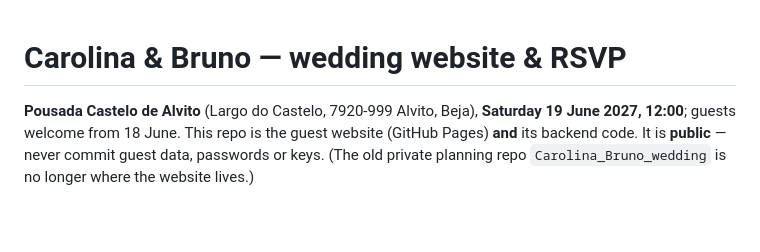
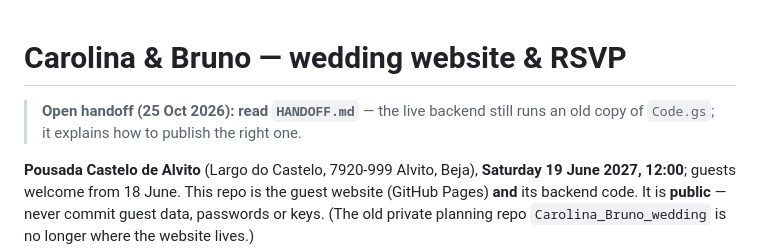
Before and after one commit to bccoutinho/carolina-bruno-wedding-site, a Markdown page: CLAUDE.md, the part around the change. GitHub-like rendering; blank space fills up the shorter version.

Commit message:
HANDOFF.md: finish publishing the backend (right Code.gs, ADMIN_KEY, checks)
Co-Authored-By: Claude Opus 5.5 <noreply@anthropic.com>

```diff
--- a/CLAUDE.md
+++ b/CLAUDE.md
@@ -1,4 +1,7 @@
 # Carolina & Bruno — wedding website & RSVP
+
+> **Open handoff (25 Oct 2026): read `HANDOFF.md`** — the live backend still runs an old
+> copy of `Code.gs`; it explains how to publish the right one.
 
 **Pousada Castelo de Alvito** (Largo do Castelo, 7920-999 Alvito, Beja), **Saturday
 19 June 2027, 12:00**; guests welcome from 18 June. This repo is the guest website
```
Also changed, not shown: HANDOFF.md (added, +103 -0 lines).
